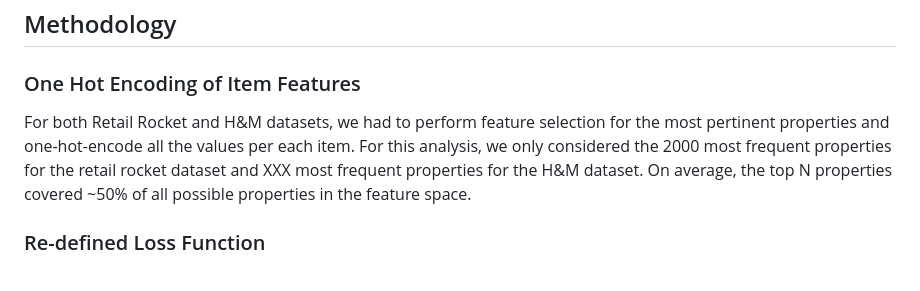
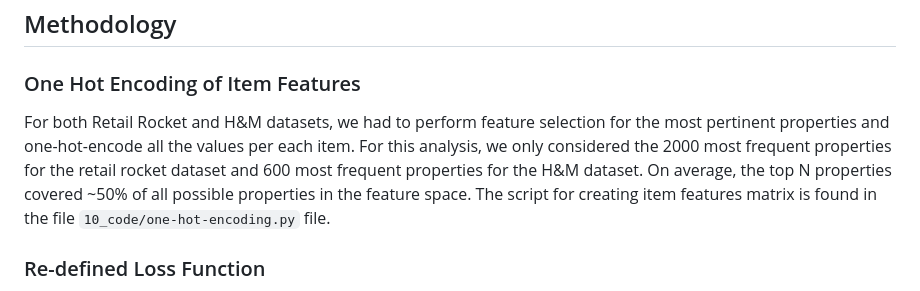
Before and after one commit to belladu0201/Deep_RL_Recommender_System, a Markdown page: README.md, the part around the change. Drawn GitHub-style.

```diff
--- a/README.md
+++ b/README.md
@@ -31,7 +31,7 @@ The second dataset was from H&M Group. H&M Group is a family of brands and busin
 
 ## Methodology
 ### One Hot Encoding of Item Features
-For both Retail Rocket and H&M datasets, we had to perform feature selection for the most pertinent properties and one-hot-encode all the values per each item. For this analysis, we only considered the 2000 most frequent properties for the retail rocket dataset and XXX most frequent properties for the H&M dataset. On average, the top N properties covered ~50% of all possible properties in the feature space.
+For both Retail Rocket and H&M datasets, we had to perform feature selection for the most pertinent properties and one-hot-encode all the values per each item. For this analysis, we only considered the 2000 most frequent properties for the retail rocket dataset and 600 most frequent properties for the H&M dataset. On average, the top N properties covered ~50% of all possible properties in the feature space. The script for creating item features matrix is found in the file `10_code/one-hot-encoding.py` file.
 
 ### Re-defined Loss Function
 To create a hRNN model, we had to pass in the item feature matrix through another feed-forward layer to create item embedding vectors that can be incorporated as part of the score for the jth item. We modified the existing loss function in the `SNQN.py` file with the new loss function that also accounts for item embedding vectors.
```
